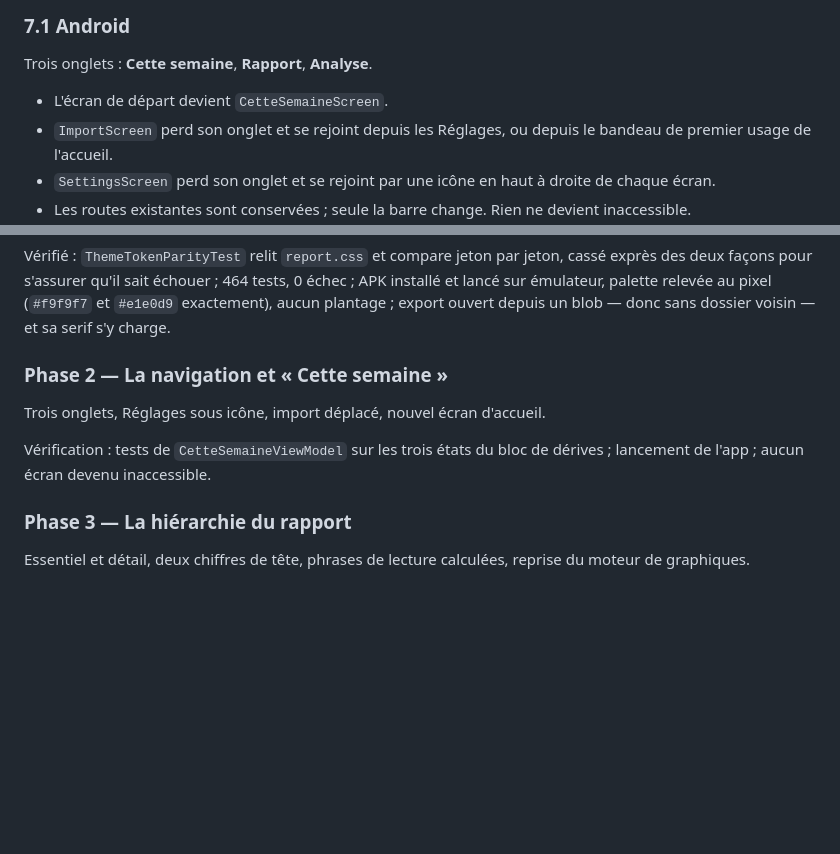
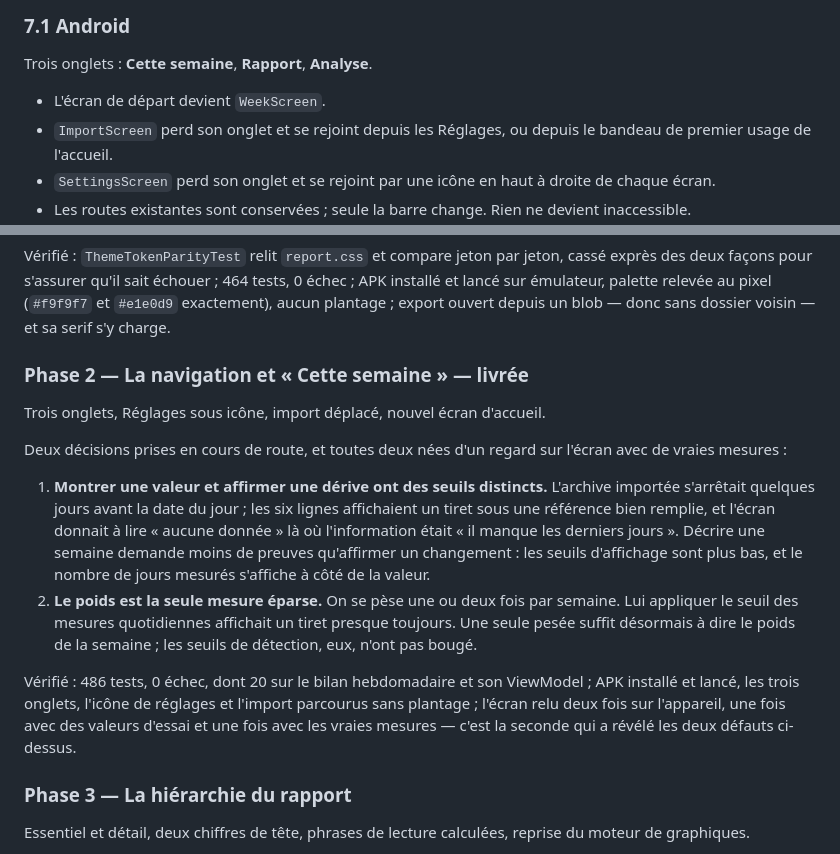
Before and after one commit to gtosymph/DoctoPhone, a Markdown page: docs/refonte-ui.md, 2 parts joined by grey strips. GitHub-like rendering; blank space fills up the shorter version.

Commit message:
docs: phase 2 livrée, et les deux seuils que l'écran réel a imposés
Co-Authored-By: Claude Opus 5 (1M context) <noreply@anthropic.com>
Claude-Session: https://claude.ai/code/session_016CfayVCi28wGFwt97aWMeP

```diff
--- a/docs/refonte-ui.md
+++ b/docs/refonte-ui.md
@@ -469,7 +469,7 @@ chiffres mesurés et des phrases calculées.
 
 Trois onglets : **Cette semaine**, **Rapport**, **Analyse**.
 
-- L'écran de départ devient `CetteSemaineScreen`.
+- L'écran de départ devient `WeekScreen`.
 - `ImportScreen` perd son onglet et se rejoint depuis les Réglages, ou depuis le bandeau de
   premier usage de l'accueil.
 - `SettingsScreen` perd son onglet et se rejoint par une icône en haut à droite de chaque
@@ -588,12 +588,28 @@ installé et lancé sur émulateur, palette relevée au pixel (`#f9f9f7` et `#e1
 exactement), aucun plantage ; export ouvert depuis un blob — donc sans dossier voisin — et
 sa serif s'y charge.
 
-### Phase 2 — La navigation et « Cette semaine »
+### Phase 2 — La navigation et « Cette semaine » — **livrée**
 
 Trois onglets, Réglages sous icône, import déplacé, nouvel écran d'accueil.
 
-Vérification : tests de `CetteSemaineViewModel` sur les trois états du bloc de dérives ;
-lancement de l'app ; aucun écran devenu inaccessible.
+Deux décisions prises en cours de route, et toutes deux nées d'un regard sur l'écran avec
+de vraies mesures :
+
+1. **Montrer une valeur et affirmer une dérive ont des seuils distincts.** L'archive
+   importée s'arrêtait quelques jours avant la date du jour ; les six lignes affichaient un
+   tiret sous une référence bien remplie, et l'écran donnait à lire « aucune donnée » là où
+   l'information était « il manque les derniers jours ». Décrire une semaine demande moins
+   de preuves qu'affirmer un changement : les seuils d'affichage sont plus bas, et le
+   nombre de jours mesurés s'affiche à côté de la valeur.
+2. **Le poids est la seule mesure éparse.** On se pèse une ou deux fois par semaine. Lui
+   appliquer le seuil des mesures quotidiennes affichait un tiret presque toujours. Une
+   seule pesée suffit désormais à dire le poids de la semaine ; les seuils de détection,
+   eux, n'ont pas bougé.
+
+Vérifié : 486 tests, 0 échec, dont 20 sur le bilan hebdomadaire et son ViewModel ; APK
+installé et lancé, les trois onglets, l'icône de réglages et l'import parcourus sans
+plantage ; l'écran relu deux fois sur l'appareil, une fois avec des valeurs d'essai et une
+fois avec les vraies mesures — c'est la seconde qui a révélé les deux défauts ci-dessus.
 
 ### Phase 3 — La hiérarchie du rapport
 
```
